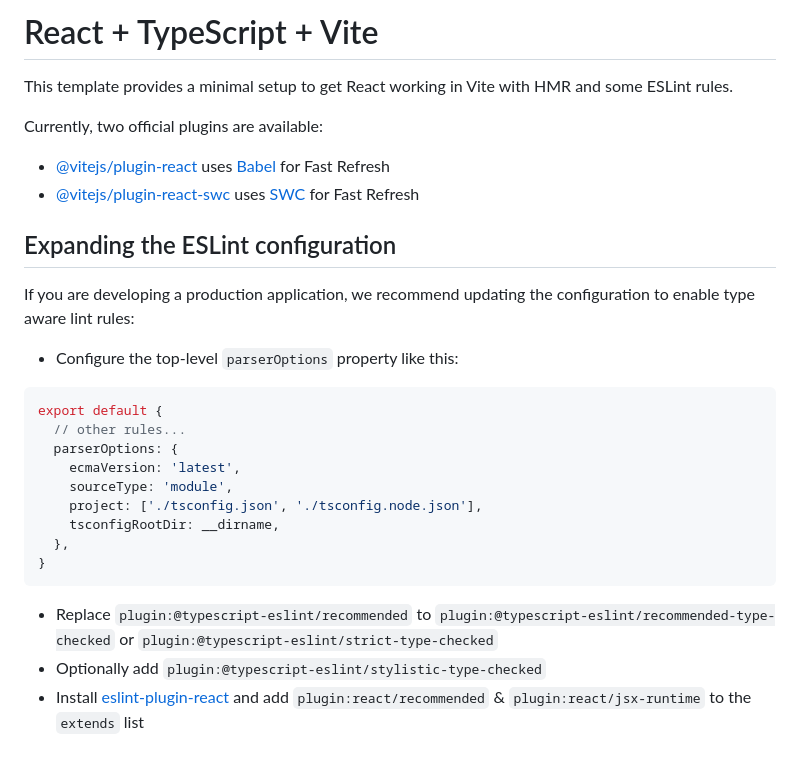
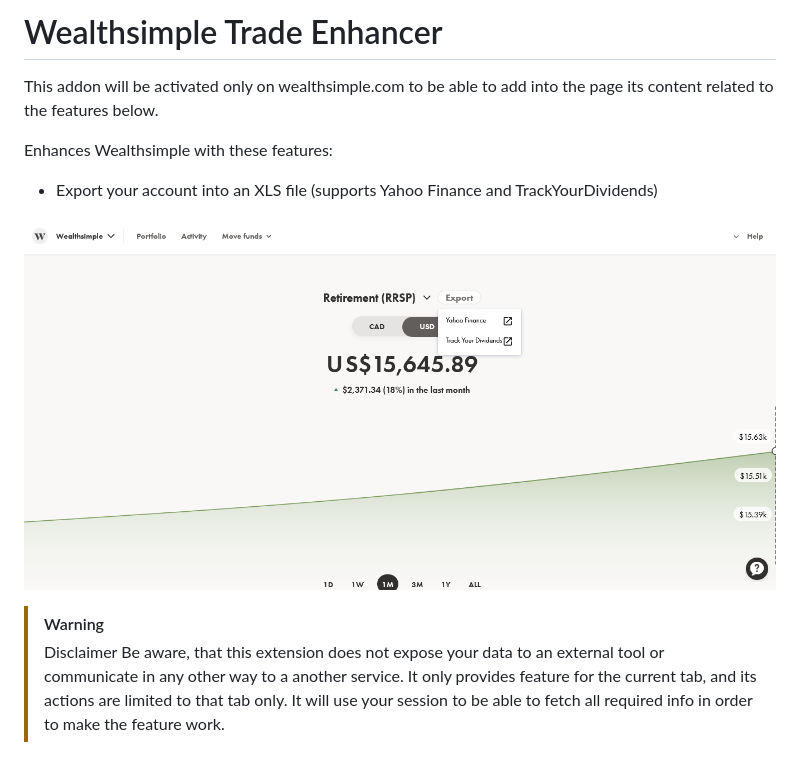
Before and after one commit to jwallet/wealthsimple-trade-enhancer, a Markdown page: README.md, the part around the change. GitHub-like rendering; pictures changed too: screenshot.png (added).

````diff
--- a/README.md
+++ b/README.md
@@ -1,30 +1,12 @@
-# React + TypeScript + Vite
+# Wealthsimple Trade Enhancer
 
-This template provides a minimal setup to get React working in Vite with HMR and some ESLint rules.
+This addon will be activated only on wealthsimple.com to be able to add into the page its content related to the features below.
 
-Currently, two official plugins are available:
+Enhances Wealthsimple with these features:
+- Export your account into an XLS file (supports Yahoo Finance and TrackYourDividends)
 
-- [@vitejs/plugin-react](https://github.com/vitejs/vite-plugin-react/blob/main/packages/plugin-react/README.md) uses [Babel](https://babeljs.io/) for Fast Refresh
-- [@vitejs/plugin-react-swc](https://github.com/vitejs/vite-plugin-react-swc) uses [SWC](https://swc.rs/) for Fast Refresh
+![screenshot](./screenshot.png)
 
-## Expanding the ESLint configuration
-
-If you are developing a production application, we recommend updating the configuration to enable type aware lint rules:
-
-- Configure the top-level `parserOptions` property like this:
-
-```js
-export default {
-  // other rules...
-  parserOptions: {
-    ecmaVersion: 'latest',
-    sourceType: 'module',
-    project: ['./tsconfig.json', './tsconfig.node.json'],
-    tsconfigRootDir: __dirname,
-  },
-}
-```
-
-- Replace `plugin:@typescript-eslint/recommended` to `plugin:@typescript-eslint/recommended-type-checked` or `plugin:@typescript-eslint/strict-type-checked`
-- Optionally add `plugin:@typescript-eslint/stylistic-type-checked`
-- Install [eslint-plugin-react](https://github.com/jsx-eslint/eslint-plugin-react) and add `plugin:react/recommended` & `plugin:react/jsx-runtime` to the `extends` list
+> [!WARNING]
+> Disclaimer
+> Be aware, that this extension does not expose your data to an external tool or communicate in any other way to a another service. It only provides feature for the current tab, and its actions are limited to that tab only. It will use your session to be able to fetch all required info in order to make the feature work.
````
